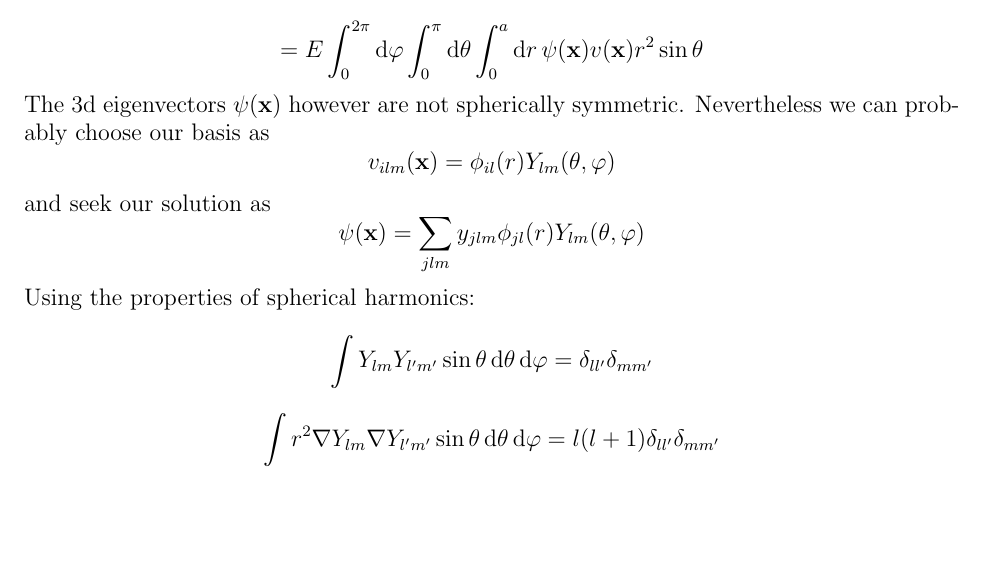
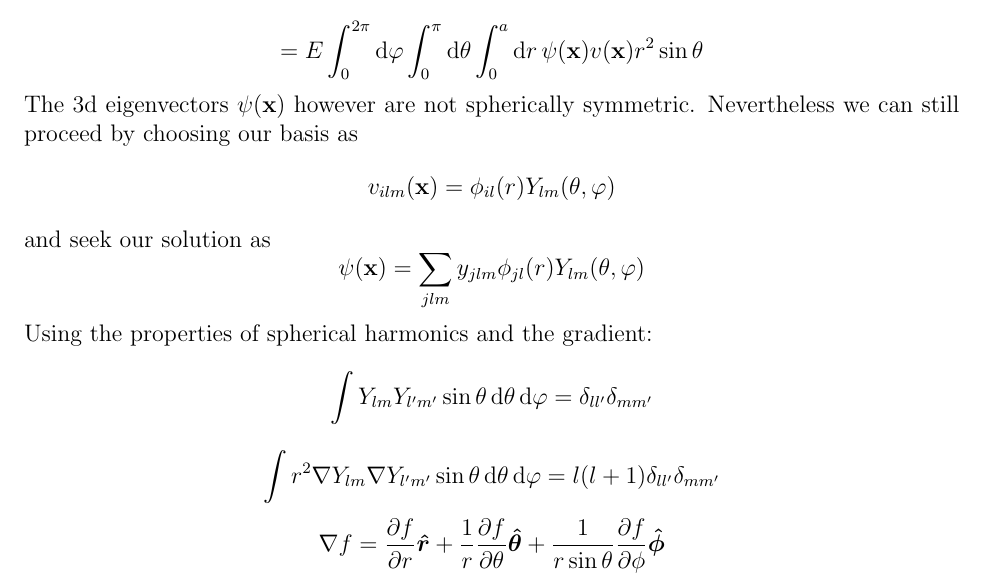
Before and after one commit to certik/hermes1d_notes, a LaTeX document (hermes1d.tex): part of page 7 of 8, cut so that both start at the same text, the shorter picture padded with empty space. Compiled offline with pdfLaTeX.

Commit message:
nabla operator added

```diff
--- a/hermes1d.tex
+++ b/hermes1d.tex
@@ -439,15 +439,18 @@ E\int_0^{2\pi}\d\varphi\int_0^\pi\d\theta\int_0^a\d r\,
 \psi({\bf x})v({\bf x})r^2\sin\theta
 $$
 The 3d eigenvectors $\psi({\bf x})$ however are not spherically symmetric.
-Nevertheless we can probably choose our basis as
+Nevertheless we can still proceed by choosing our basis as
 $$v_{ilm}({\bf x})=\phi_{il}(r)Y_{lm}(\theta, \varphi)$$
 and seek our solution as
 $$\psi({\bf x})=\sum_{jlm}y_{jlm}\phi_{jl}(r)Y_{lm}(\theta, \varphi)$$
-Using the properties of spherical harmonics:
+Using the properties of spherical harmonics and the gradient:
 $$\int Y_{lm} Y_{l'm'} \sin\theta\,\d\theta\,\d\varphi=
 \delta_{ll'}\delta_{mm'}$$
 $$\int r^2\nabla Y_{lm} \nabla Y_{l'm'} \sin\theta\,\d\theta\,\d\varphi=
 l(l+1)\delta_{ll'}\delta_{mm'}$$
+$$\nabla f = {\partial f\over \partial r}\boldsymbol{\hat r} + {1\over r}
+{\partial f\over\partial\theta}\boldsymbol{\hat\theta}+{1\over r\sin\theta}
+{\partial f\over\partial\phi}\boldsymbol{\hat\phi}$$
 the weak formulation becomes:
 $$
 \left(\int_0^a
```
